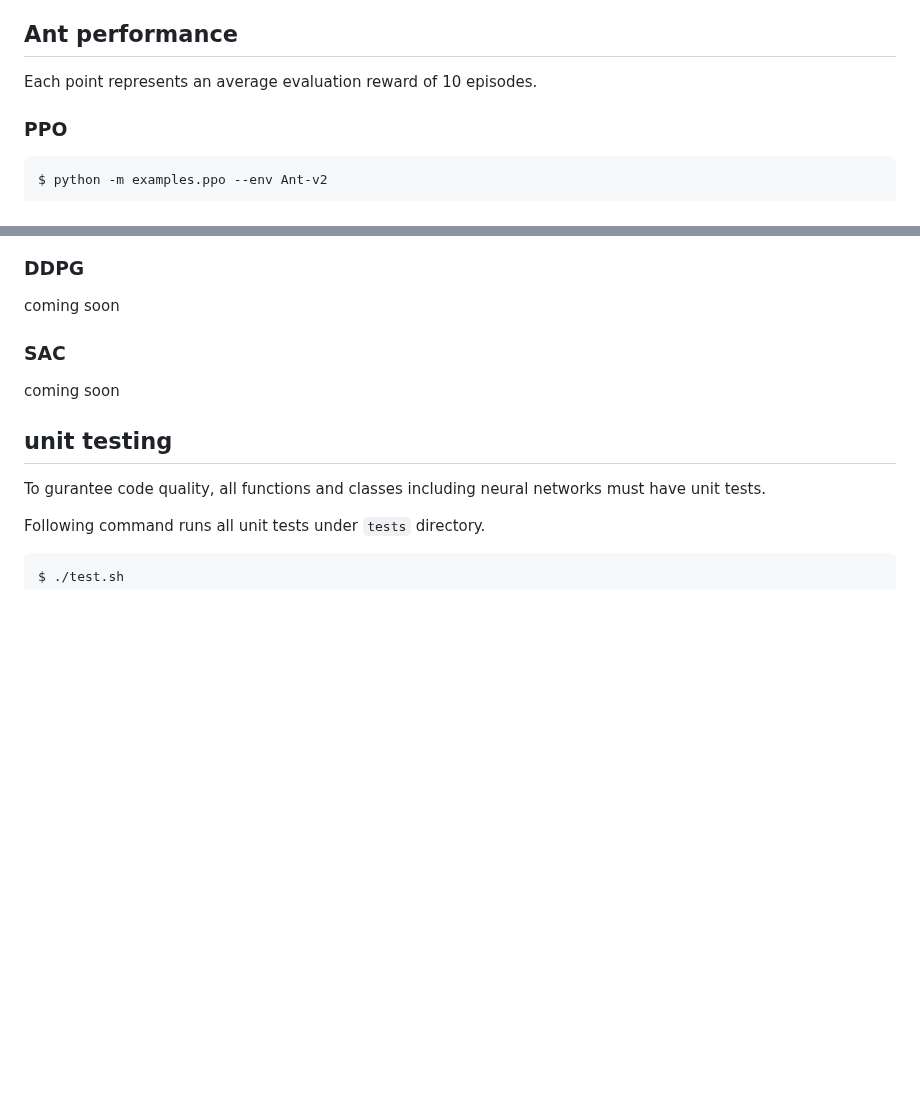
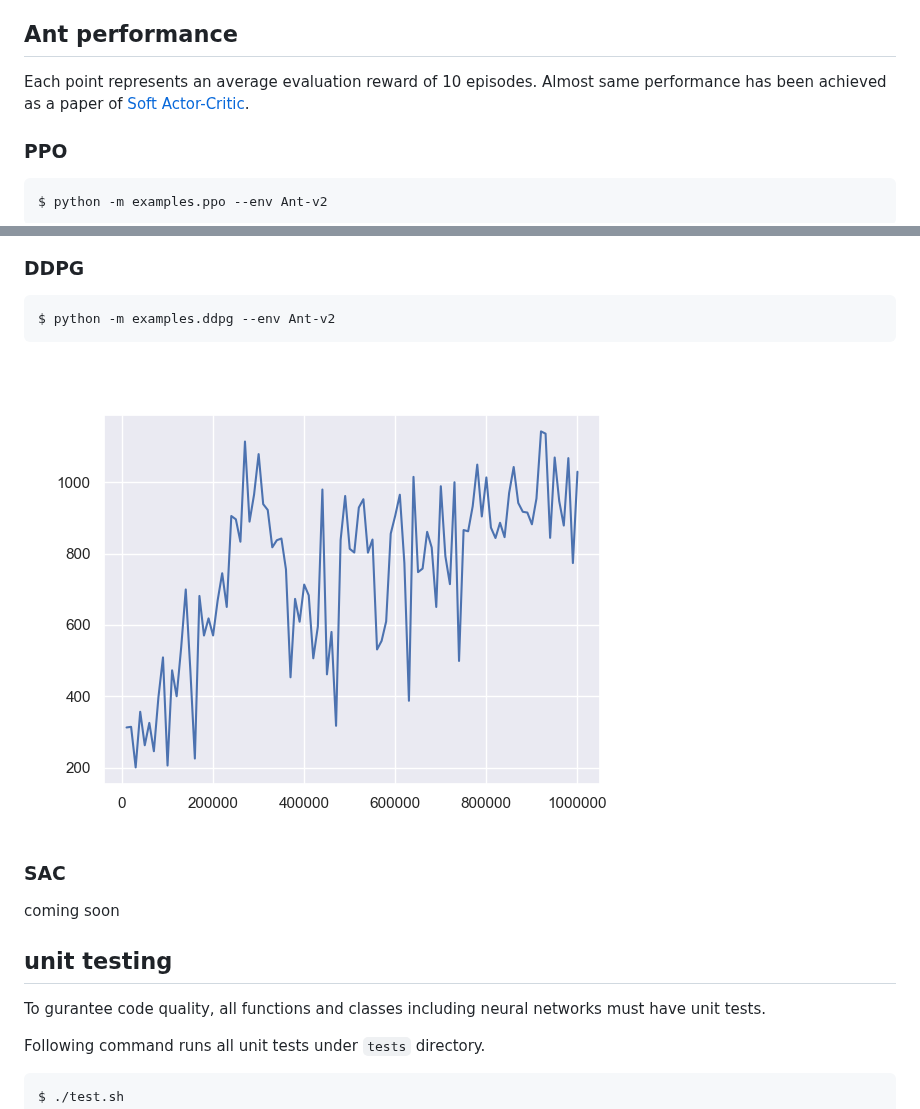
Before and after one commit to takuseno/mvc-drl, a Markdown page: README.md, 2 parts joined by grey strips. Drawn GitHub-style; pictures changed too: graphs/ddpg_ant.png (added); blank space fills up the shorter version.

Commit message:
Add ddpg graph

````diff
--- a/README.md
+++ b/README.md
@@ -21,6 +21,7 @@ For academic usage, we provide baseline implementations that you might need to c
 
 ## Ant performance
 Each point represents an average evaluation reward of 10 episodes.
+Almost same performance has been achieved as a paper of [Soft Actor-Critic](https://arxiv.org/abs/1801.01290).
 
 ### PPO
 ```sh
@@ -30,7 +31,11 @@ $ python -m examples.ppo --env Ant-v2
 ![ppo](graphs/ppo_ant.png)
 
 ### DDPG
-coming soon
+```sh
+$ python -m examples.ddpg --env Ant-v2
+```
+
+![ddpg](graphs/ddpg_ant.png)
 
 ### SAC
 coming soon
````
